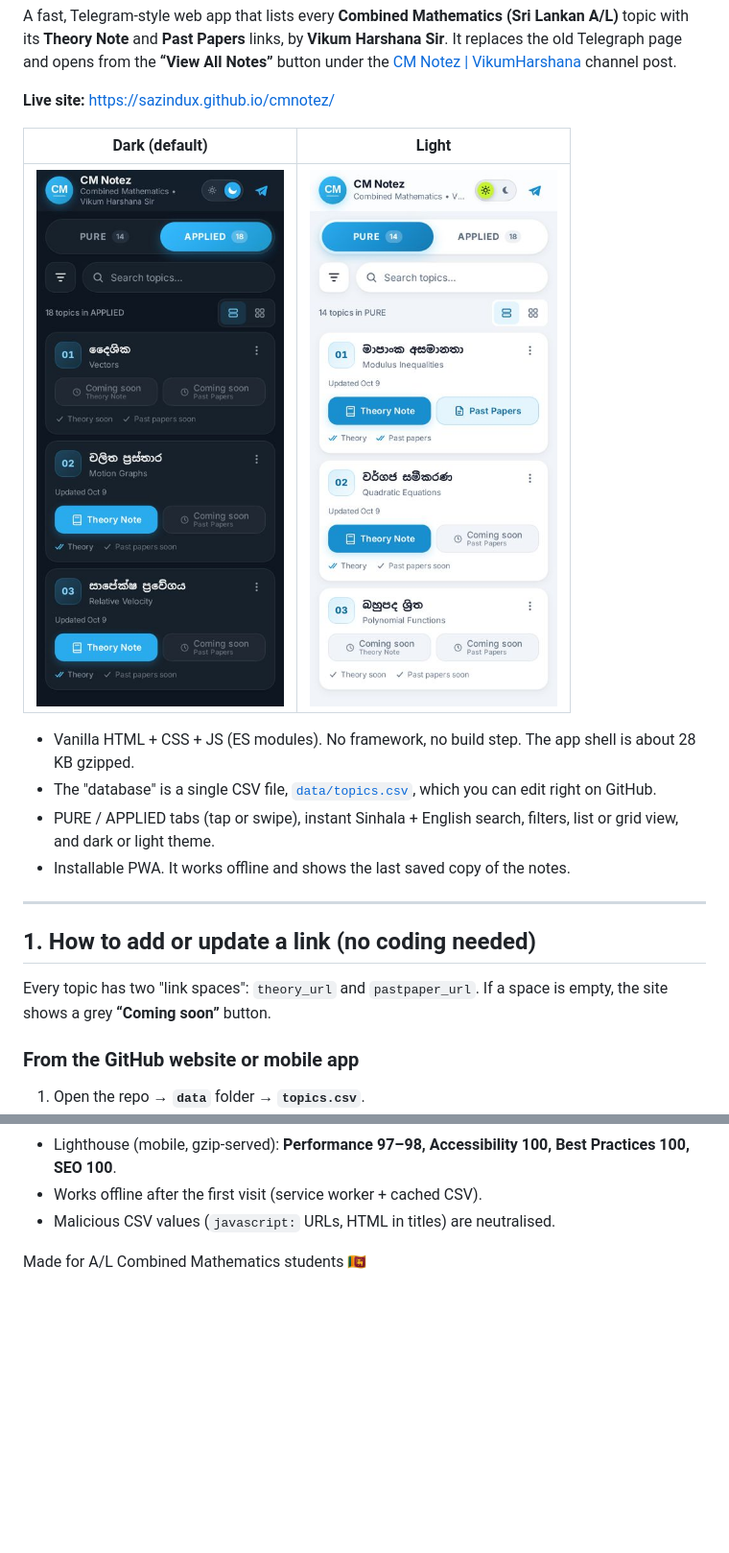
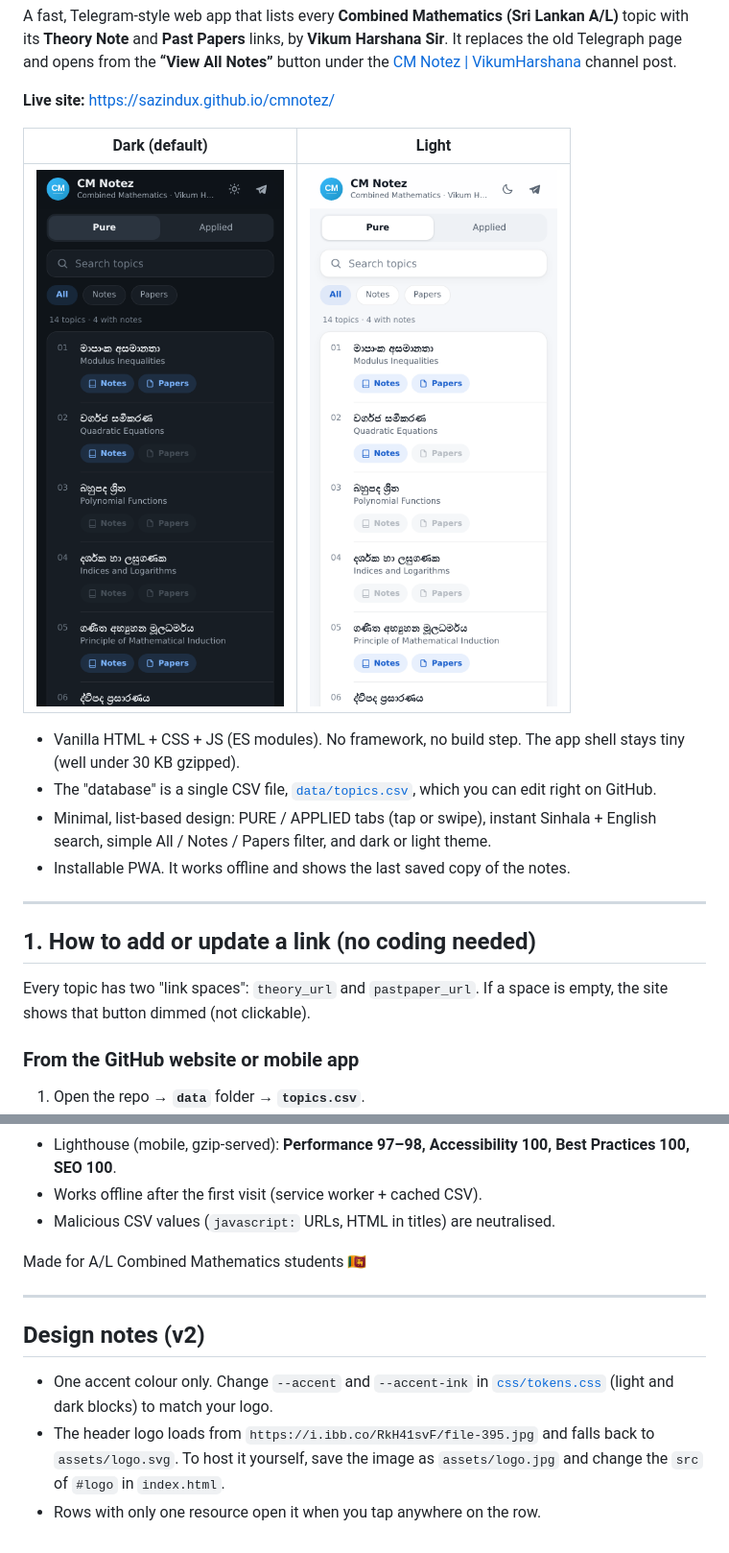
Before and after one commit to sazindux/cmnotez, a Markdown page: README.md, 2 parts joined by grey strips. Shown: that part at 96% size. Drawn GitHub-style; pictures changed too: docs/screenshot-dark.jpg (deleted), docs/screenshot-dark.png (added), docs/screenshot-light.jpg (deleted); blank space fills up the shorter version.

Commit message:
refactor(ui): minimal redesign v2

```diff
--- a/README.md
+++ b/README.md
@@ -7,18 +7,18 @@ It replaces the old Telegraph page and opens from the **“View All Notes”** b
 
 | Dark (default) | Light |
 | --- | --- |
-| ![Dark theme screenshot](docs/screenshot-dark.jpg) | ![Light theme screenshot](docs/screenshot-light.jpg) |
+| ![Dark theme screenshot](docs/screenshot-dark.png) | ![Light theme screenshot](docs/screenshot-light.png) |
 
-- Vanilla HTML + CSS + JS (ES modules). No framework, no build step. The app shell is about 28 KB gzipped.
+- Vanilla HTML + CSS + JS (ES modules). No framework, no build step. The app shell stays tiny (well under 30 KB gzipped).
 - The "database" is a single CSV file, [`data/topics.csv`](data/topics.csv), which you can edit right on GitHub.
-- PURE / APPLIED tabs (tap or swipe), instant Sinhala + English search, filters, list or grid view, and dark or light theme.
+- Minimal, list-based design: PURE / APPLIED tabs (tap or swipe), instant Sinhala + English search, simple All / Notes / Papers filter, and dark or light theme.
 - Installable PWA. It works offline and shows the last saved copy of the notes.
 
 ---
 
 ## 1. How to add or update a link (no coding needed)
 
-Every topic has two "link spaces": `theory_url` and `pastpaper_url`. If a space is empty, the site shows a grey **“Coming soon”** button.
+Every topic has two "link spaces": `theory_url` and `pastpaper_url`. If a space is empty, the site shows that button dimmed (not clickable).
 
 ### From the GitHub website or mobile app
 1. Open the repo → **`data`** folder → **`topics.csv`**.
@@ -179,3 +179,12 @@ python3 -m http.server 8080
 - Malicious CSV values (`javascript:` URLs, HTML in titles) are neutralised.
 
 Made for A/L Combined Mathematics students 🇱🇰
+
+
+---
+
+## Design notes (v2)
+
+- One accent colour only. Change `--accent` and `--accent-ink` in [`css/tokens.css`](css/tokens.css) (light and dark blocks) to match your logo.
+- The header logo loads from `https://i.ibb.co/RkH41svF/file-395.jpg` and falls back to `assets/logo.svg`. To host it yourself, save the image as `assets/logo.jpg` and change the `src` of `#logo` in `index.html`.
+- Rows with only one resource open it when you tap anywhere on the row.
```
Also changed, not shown: 9 other files.
